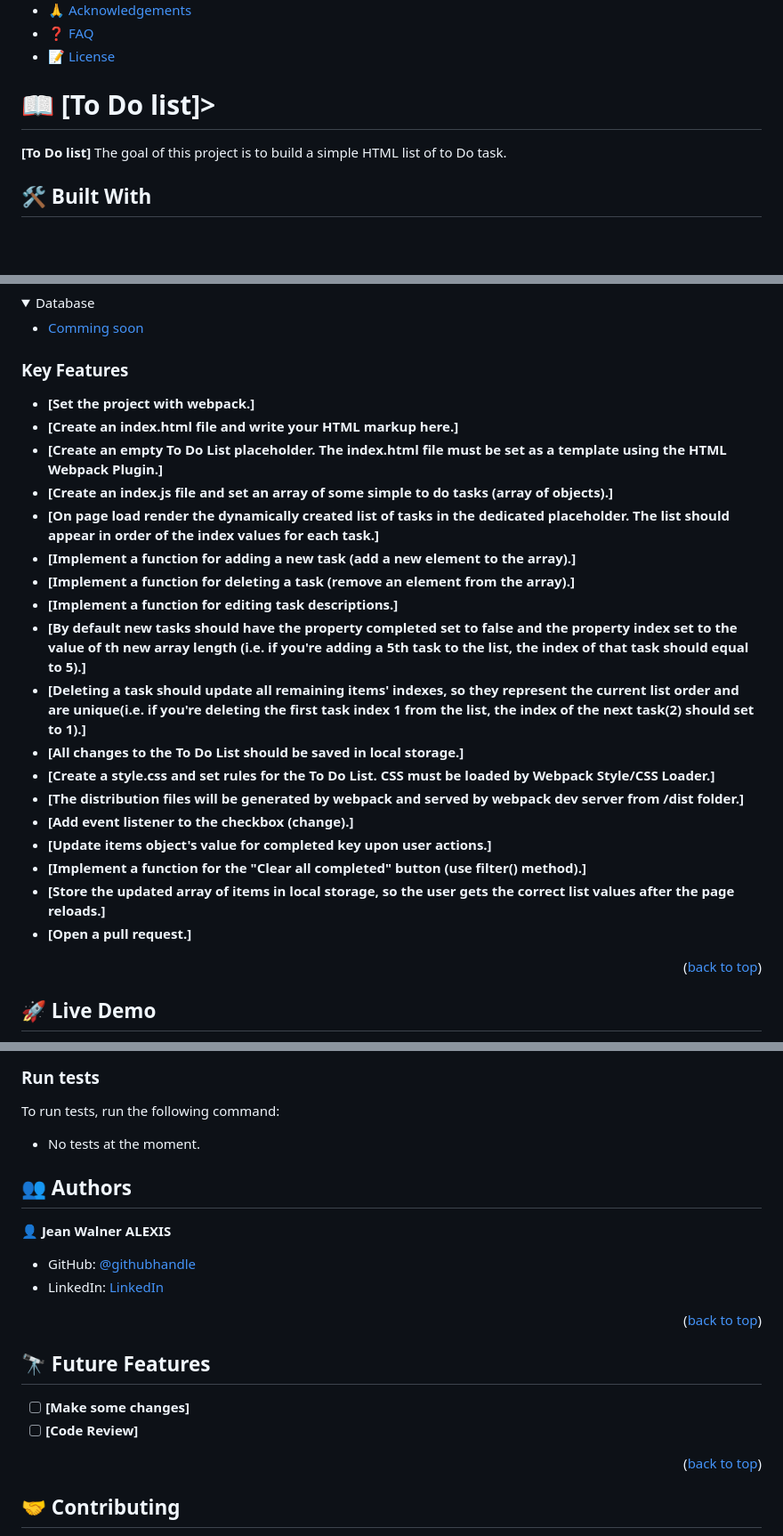
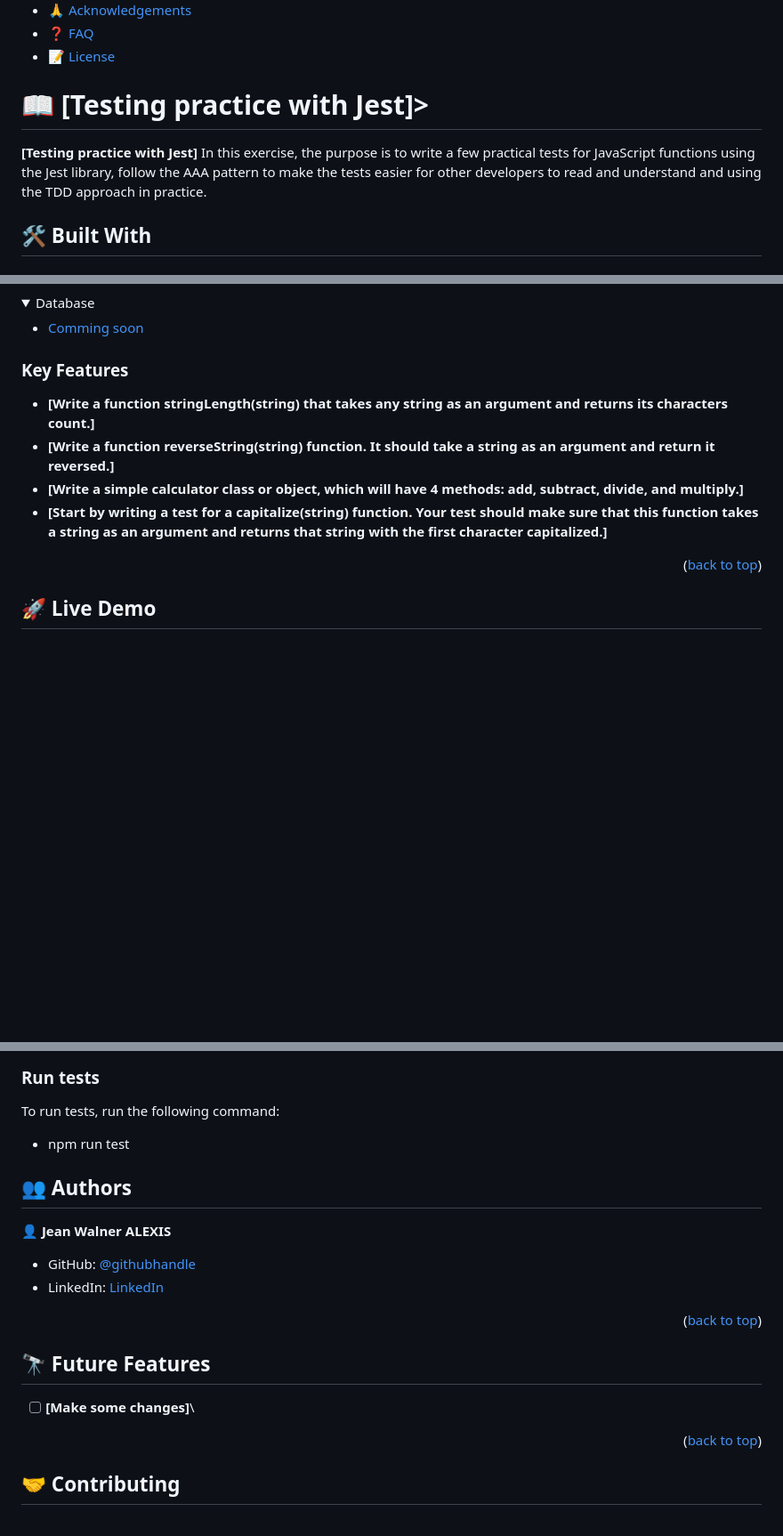
Before and after one commit to AlexisJW/testing-practice-with-jest, a Markdown page: README.md, 3 parts joined by grey strips. Shown: that part at 89% size. Rendered like a GitHub page; folded sections open; blank space fills up the shorter version.

```diff
--- a/README.md
+++ b/README.md
@@ -35,8 +35,8 @@
 
 <!-- PROJECT DESCRIPTION -->
 
-# 📖 [To Do list]></a>
-**[To Do list]** The goal of this project is to build a simple HTML list of to Do task.
+# 📖 [Testing practice with Jest]></a>
+**[Testing practice with Jest]** In this exercise, the purpose is to write a few practical tests for JavaScript functions using the Jest library, follow the AAA pattern to make the tests easier for other developers to read and understand and using the TDD approach in practice.
 
 ## 🛠 Built With <a name="built-with"></a>
 
@@ -72,24 +72,10 @@
 
 ### Key Features <a name="key-features"></a>
 
-- **[Set the project with webpack.]**
-- **[Create an index.html file and write your HTML markup here.]**
-- **[Create an empty To Do List placeholder. The index.html file must be set as a template using the HTML Webpack Plugin.]**
-- **[Create an index.js file and set an array of some simple to do tasks (array of objects).]**
-- **[On page load render the dynamically created list of tasks in the dedicated placeholder. The list should appear in order of the index values for each task.]**
-- **[Implement a function for adding a new task (add a new element to the array).]**
-- **[Implement a function for deleting a task (remove an element from the array).]**
-- **[Implement a function for editing task descriptions.]**
-- **[By default new tasks should have the property completed set to false and the property index set to the value of th new array length (i.e. if you're adding a 5th task to the list, the index of that task should equal to 5).]**
-- **[Deleting a task should update all remaining items' indexes, so they represent the current list order and are unique(i.e. if you're deleting the first task index 1 from the list, the index of the next task(2) should set to 1).]**
-- **[All changes to the To Do List should be saved in local storage.]**
-- **[Create a style.css and set rules for the To Do List. CSS must be loaded by Webpack Style/CSS Loader.]**
-- **[The distribution files will be generated by webpack and served by webpack dev server from /dist folder.]**
-- **[Add event listener to the checkbox (change).]**
-- **[Update items object's value for completed key upon user actions.]**
-- **[Implement a function for the "Clear all completed" button (use filter() method).]**
-- **[Store the updated array of items in local storage, so the user gets the correct list values after the page reloads.]**
-- **[Open a pull request.]**
+- **[Write a function stringLength(string) that takes any string as an argument and returns its characters count.]**
+- **[Write a function reverseString(string) function. It should take a string as an argument and return it reversed.]**
+- **[Write a simple calculator class or object, which will have 4 methods: add, subtract, divide, and multiply.]**
+- **[Start by writing a test for a capitalize(string) function. Your test should make sure that this function takes a string as an argument and returns that string with the first character capitalized.]**
 
 <p align="right">(<a href="#readme-top">back to top</a>)</p>
 
@@ -133,7 +119,7 @@ Locate the folder where you cloned your project to and open the `index.html` fil
 
 To run tests, run the following command:
 
-- No tests at the moment.
+- npm run test
 
 <!-- AUTHORS -->
 
@@ -150,8 +136,7 @@ To run tests, run the following command:
 
 ## 🔭 Future Features <a name="future-features"></a>
 
-- [ ] **[Make some changes]**
-- [ ] **[Code Review]**
+- [ ] **[Make some changes]**\
 
 <p align="right">(<a href="#readme-top">back to top</a>)</p>
 
```
Also changed, not shown: other parts of README.md (+4 -4 lines).
